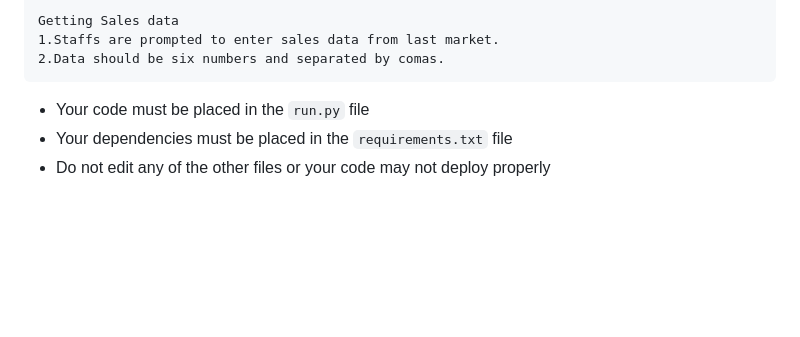
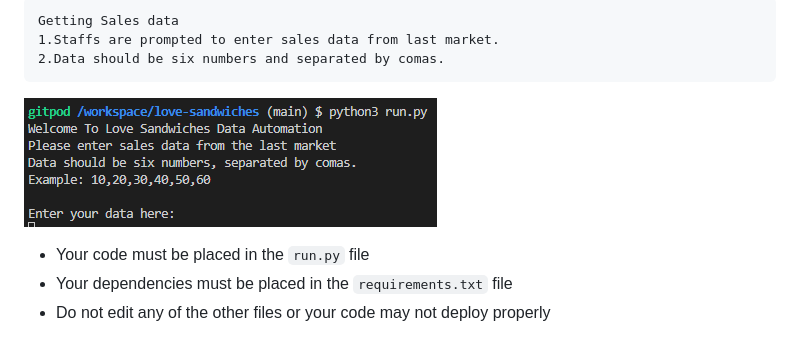
Before and after one commit to victormgbam/love-sandwiches, a Markdown page: README.md, the part around the change printed below. Drawn GitHub-style; pictures changed too: assets/readme-images/enter.png (added); blank space fills up the shorter version.

Commit message:
Add love sandwiches images contents to readme.md

```diff
--- a/README.md
+++ b/README.md
@@ -19,6 +19,8 @@ Love sandwiches staffs are prompted to enter data to calculate surplus and updat
     Getting Sales data
     1.Staffs are prompted to enter sales data from last market.
     2.Data should be six numbers and separated by comas.
+
+![Lovesandwiches](assets/readme-images/enter.png 'love sandwiches')
 
 * Your code must be placed in the `run.py` file
 * Your dependencies must be placed in the `requirements.txt` file
```
Also changed, not shown: other parts of README.md (+1 -1 lines).
